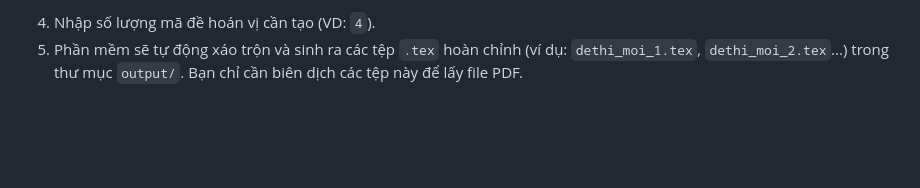
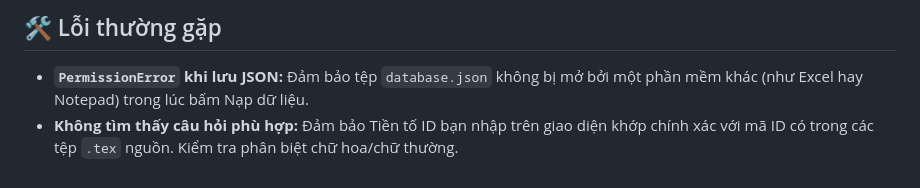
Before and after one commit to vxcthinh-gv/Software, a Markdown page: README.md, the part around one of its changes. Rendered like a GitHub page; blank space fills up the shorter version.

```diff
--- a/README.md
+++ b/README.md
@@ -77,3 +84,5 @@ python tao_de.py
 
-4. Nhập số lượng mã đề hoán vị cần tạo (VD: `4`).
-5. Phần mềm sẽ tự động xáo trộn và sinh ra các tệp `.tex` hoàn chỉnh (ví dụ: `dethi_moi_1.tex`, `dethi_moi_2.tex`...) trong thư mục `output/`. Bạn chỉ cần biên dịch các tệp này để lấy file PDF.
+## 🛠 Lỗi thường gặp
+
+* **`PermissionError` khi lưu JSON:** Đảm bảo tệp `database.json` không bị mở bởi một phần mềm khác (như Excel hay Notepad) trong lúc bấm Nạp dữ liệu.
+* **Không tìm thấy câu hỏi phù hợp:** Đảm bảo Tiền tố ID bạn nhập trên giao diện khớp chính xác với mã ID có trong các tệp `.tex` nguồn. Kiểm tra phân biệt chữ hoa/chữ thường.
```
Also changed, not shown: other parts of README.md (+52 -45 lines).
